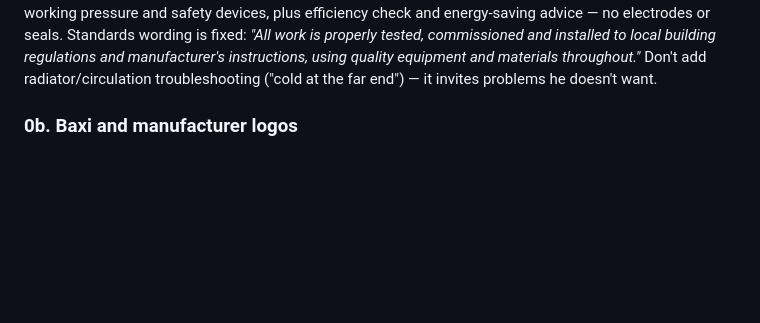
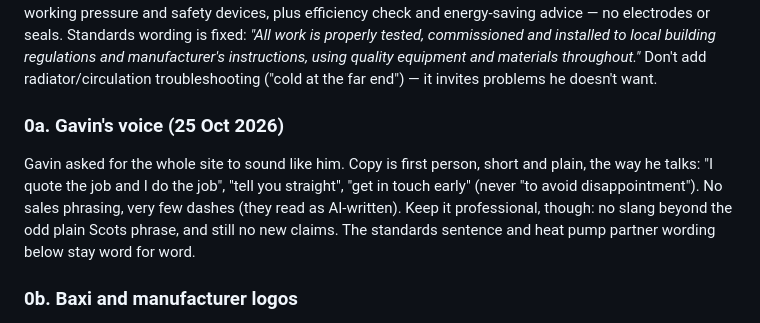
Before and after one commit to girgas88-jpg/grenergyscotland-site, a Markdown page: CLAUDE.md, the part around the change. Drawn GitHub-style; blank space fills up the shorter version.

Commit message:
Document the site voice rule
Co-Authored-By: Claude Opus 5.5 (1M context) <noreply@anthropic.com>

```diff
--- a/CLAUDE.md
+++ b/CLAUDE.md
@@ -32,6 +32,16 @@ tested, commissioned and installed to local building regulations and
 manufacturer's instructions, using quality equipment and materials
 throughout."* Don't add radiator/circulation troubleshooting ("cold at the far
 end") — it invites problems he doesn't want.
+
+### 0a. Gavin's voice (25 Oct 2026)
+
+Gavin asked for the whole site to sound like him. Copy is first person,
+short and plain, the way he talks: "I quote the job and I do the job",
+"tell you straight", "get in touch early" (never "to avoid disappointment").
+No sales phrasing, very few dashes (they read as AI-written). Keep it
+professional, though: no slang beyond the odd plain Scots phrase, and still
+no new claims. The standards sentence and heat pump partner wording below
+stay word for word.
 
 ### 0b. Baxi and manufacturer logos
 
```
Also changed, not shown: HANDOFF.md (+1 -0 lines).
